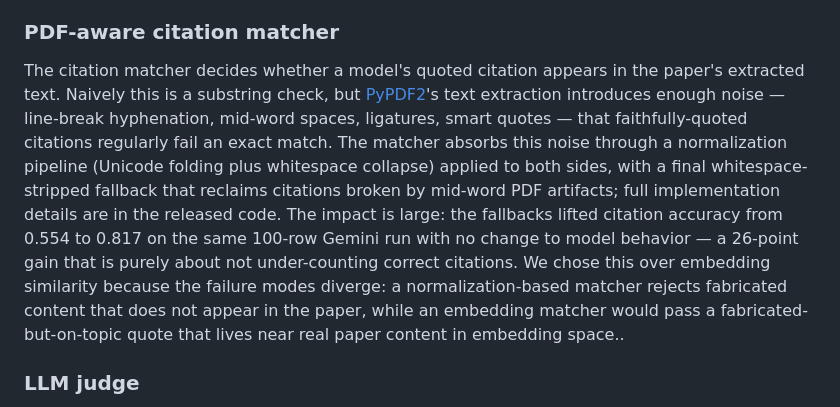
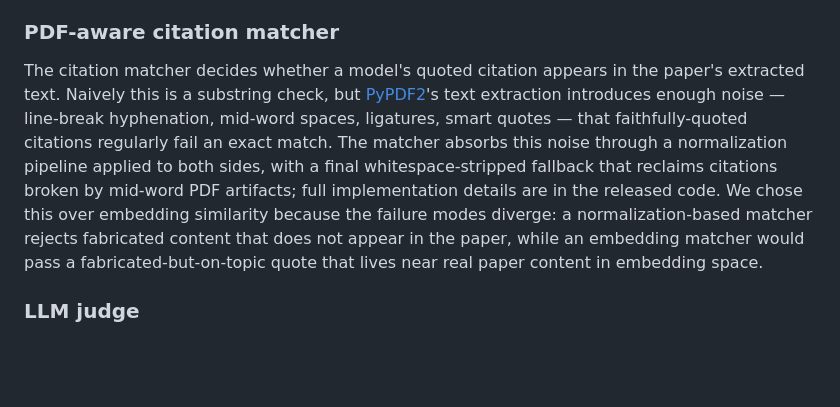
Before and after one commit to khoj-ai/openpaper, a Markdown page: server/evals/paper.md, the part around the change. Drawn GitHub-style; blank space fills up the shorter version.

Commit message:
trim more context from methods

```diff
--- a/server/evals/paper.md
+++ b/server/evals/paper.md
@@ -65,7 +65,7 @@ We deliberately measure the deterministic and judge metrics independently so tha
 
 ### PDF-aware citation matcher
 
-The citation matcher decides whether a model's quoted citation appears in the paper's extracted text. Naively this is a substring check, but [PyPDF2](https://pypi.org/project/PyPDF2/)'s text extraction introduces enough noise — line-break hyphenation, mid-word spaces, ligatures, smart quotes — that faithfully-quoted citations regularly fail an exact match. The matcher absorbs this noise through a normalization pipeline (Unicode folding plus whitespace collapse) applied to both sides, with a final whitespace-stripped fallback that reclaims citations broken by mid-word PDF artifacts; full implementation details are in the released code. The impact is large: the fallbacks lifted citation accuracy from 0.554 to 0.817 on the same 100-row Gemini run with no change to model behavior — a 26-point gain that is purely about not under-counting correct citations. We chose this over embedding similarity because the failure modes diverge: a normalization-based matcher rejects fabricated content that does not appear in the paper, while an embedding matcher would pass a fabricated-but-on-topic quote that lives near real paper content in embedding space..
+The citation matcher decides whether a model's quoted citation appears in the paper's extracted text. Naively this is a substring check, but [PyPDF2](https://pypi.org/project/PyPDF2/)'s text extraction introduces enough noise — line-break hyphenation, mid-word spaces, ligatures, smart quotes — that faithfully-quoted citations regularly fail an exact match. The matcher absorbs this noise through a normalization pipeline applied to both sides, with a final whitespace-stripped fallback that reclaims citations broken by mid-word PDF artifacts; full implementation details are in the released code. We chose this over embedding similarity because the failure modes diverge: a normalization-based matcher rejects fabricated content that does not appear in the paper, while an embedding matcher would pass a fabricated-but-on-topic quote that lives near real paper content in embedding space.
 
 ### LLM judge
 
```
